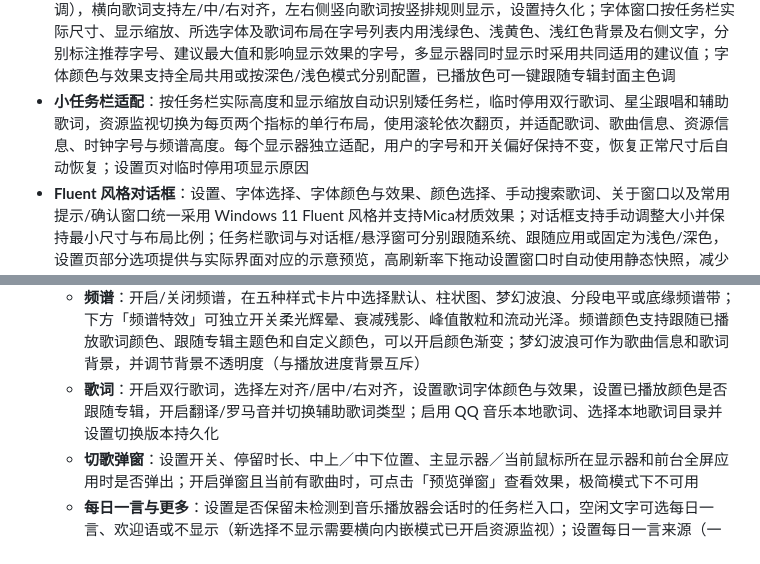
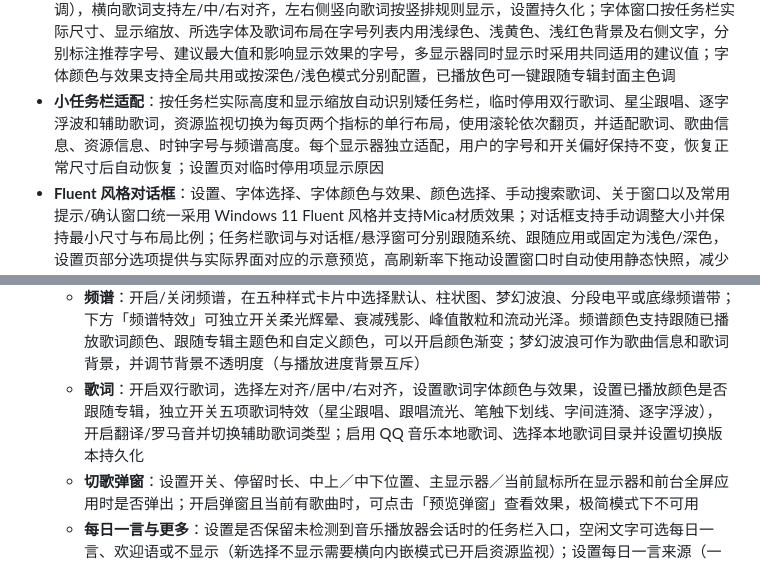
Before and after one commit to H0308/qq-music-lyrics-displayer, a Markdown page: README.md, 2 parts joined by grey strips. Drawn GitHub-style.

```diff
--- a/README.md
+++ b/README.md
@@ -55,7 +55,7 @@
 - **任务栏歌词快捷菜单**：默认可直接右键任务栏歌词打开精简菜单，快速切换显示、性能模式、内嵌模式任务栏位置、展示模式、Dock 位置、辅助歌词、切换本地/在线歌词（QQ音乐特有）或进入设置；可在「设置 → 显示」中关闭，托盘图标的完整右键菜单不受影响
 - **内嵌模式双锚定位、拖动换位与自动避让**：内嵌模式下歌词可锚定在「通知区域左侧」或「任务栏最左侧」，也可按住左键拖动整个任务栏歌词，在两个有效锚点间查看吸附预览，松手后固定并保存位置。Windows 11 下可自动避开小组件、搜索、任务视图、应用图标、TrafficMonitor 和酷狗官方任务栏歌词；空间不足时先在当前空闲区压缩，必要时迁移到更大的空闲区，所有位置都放不下时自动隐藏，并在空间恢复后自动显示。手动重新开启时可选择强制显示，但可能遮挡任务栏按钮。Windows 10 22H2 已测试基本可用，但任务栏防遮挡目前存在兼容性问题
 - **外观自定义**：字体、字号、粗体/斜体、歌词颜色、逐字未播放色与不透明度、光晕/描边（颜色独立可调），横向歌词支持左/中/右对齐，左右侧竖向歌词按竖排规则显示，设置持久化；字体窗口按任务栏实际尺寸、显示缩放、所选字体及歌词布局在字号列表内用浅绿色、浅黄色、浅红色背景及右侧文字，分别标注推荐字号、建议最大值和影响显示效果的字号，多显示器同时显示时采用共同适用的建议值；字体颜色与效果支持全局共用或按深色/浅色模式分别配置，已播放色可一键跟随专辑封面主色调
-- **小任务栏适配**：按任务栏实际高度和显示缩放自动识别矮任务栏，临时停用双行歌词、星尘跟唱和辅助歌词，资源监视切换为每页两个指标的单行布局，使用滚轮依次翻页，并适配歌词、歌曲信息、资源信息、时钟字号与频谱高度。每个显示器独立适配，用户的字号和开关偏好保持不变，恢复正常尺寸后自动恢复；设置页对临时停用项显示原因
+- **小任务栏适配**：按任务栏实际高度和显示缩放自动识别矮任务栏，临时停用双行歌词、星尘跟唱、逐字浮波和辅助歌词，资源监视切换为每页两个指标的单行布局，使用滚轮依次翻页，并适配歌词、歌曲信息、资源信息、时钟字号与频谱高度。每个显示器独立适配，用户的字号和开关偏好保持不变，恢复正常尺寸后自动恢复；设置页对临时停用项显示原因
 - **Fluent 风格对话框**：设置、字体选择、字体颜色与效果、颜色选择、手动搜索歌词、关于窗口以及常用提示/确认窗口统一采用 Windows 11 Fluent 风格并支持Mica材质效果；对话框支持手动调整大小并保持最小尺寸与布局比例；任务栏歌词与对话框/悬浮窗可分别跟随系统、跟随应用或固定为浅色/深色，设置页部分选项提供与实际界面对应的示意预览，高刷新率下拖动设置窗口时自动使用静态快照，减少拖动延迟
 - **设置搜索与帮助入口**：点击设置窗口左上角「搜索设置」或按 `Ctrl+F`，按设置名称、选项和说明搜索，支持空格分词，点击结果或用方向键选择后回车跳转，按 `Esc` 关闭搜索；左下角固定提供文档中心、问题反馈、关于与更新入口，并显示当前版本
 - **手动搜索歌词**：自动匹配错误时可手动搜索并选择正确版本，支持 QQ 音乐、网易云音乐和酷狗歌词候选；歌名、歌手按当前歌曲自动填充，窗口打开期间切歌会更新目标并清空旧候选与预览；对话框可预览逐字滚动或逐行歌词，候选包含翻译或罗马音时可在预览面板独立切换显示；选择结果按平台和歌曲标识分别持久化，下次自动命中
@@ -161,7 +161,7 @@ git push origin v2.7.0
    - **悬浮卡片**：设置媒体卡片、每日一言和快速打开卡片的展开方式（悬浮 / 点击）、背景（纯色 / 磨砂玻璃）、背景颜色预览、磨砂背景跟随专辑主色和自动适配文字颜色
    - **媒体控件**：设置悬浮时是否显示播放控件，以及使用歌词区内嵌控件还是独立媒体卡片
    - **频谱**：开启/关闭频谱，在五种样式卡片中选择默认、柱状图、梦幻波浪、分段电平或底缘频谱带；下方「频谱特效」可独立开关柔光辉晕、衰减残影、峰值散粒和流动光泽。频谱颜色支持跟随已播放歌词颜色、跟随专辑主题色和自定义颜色，可以开启颜色渐变；梦幻波浪可作为歌曲信息和歌词背景，并调节背景不透明度（与播放进度背景互斥）
-   - **歌词**：开启双行歌词，选择左对齐/居中/右对齐，设置歌词字体颜色与效果，设置已播放颜色是否跟随专辑，开启翻译/罗马音并切换辅助歌词类型；启用 QQ 音乐本地歌词、选择本地歌词目录并设置切换版本持久化
+   - **歌词**：开启双行歌词，选择左对齐/居中/右对齐，设置歌词字体颜色与效果，设置已播放颜色是否跟随专辑，独立开关五项歌词特效（星尘跟唱、跟唱流光、笔触下划线、字间涟漪、逐字浮波），开启翻译/罗马音并切换辅助歌词类型；启用 QQ 音乐本地歌词、选择本地歌词目录并设置切换版本持久化
    - **切歌弹窗**：设置开关、停留时长、中上／中下位置、主显示器／当前鼠标所在显示器和前台全屏应用时是否弹出；开启弹窗且当前有歌曲时，可点击「预览弹窗」查看效果，极简模式下不可用
    - **每日一言与更多**：设置是否保留未检测到音乐播放器会话时的任务栏入口，空闲文字可选每日一言、欢迎语或不显示（新选择不显示需要横向内嵌模式已开启资源监视）；设置每日一言来源（一言 / 今日诗词）、更新频率和对齐方式，编辑自定义欢迎语；在快速打开区域添加本地 EXE、编辑名称、显示/隐藏名称、拖动排序或删除应用，最多 10 个
    - **滴答清单**：在设置中填写 [滴答清单网页版](https://dida365.com/webapp/)「设置 → 账号与安全 → API 口令」创建的普通用户 API 口令，然后开启自动同步；可使用「连接滴答清单」「立即同步」和「断开连接」管理任务数据，断开连接会删除本机保存的 API 口令
```
Also changed, not shown: other parts of README.md (+5 -4 lines).
